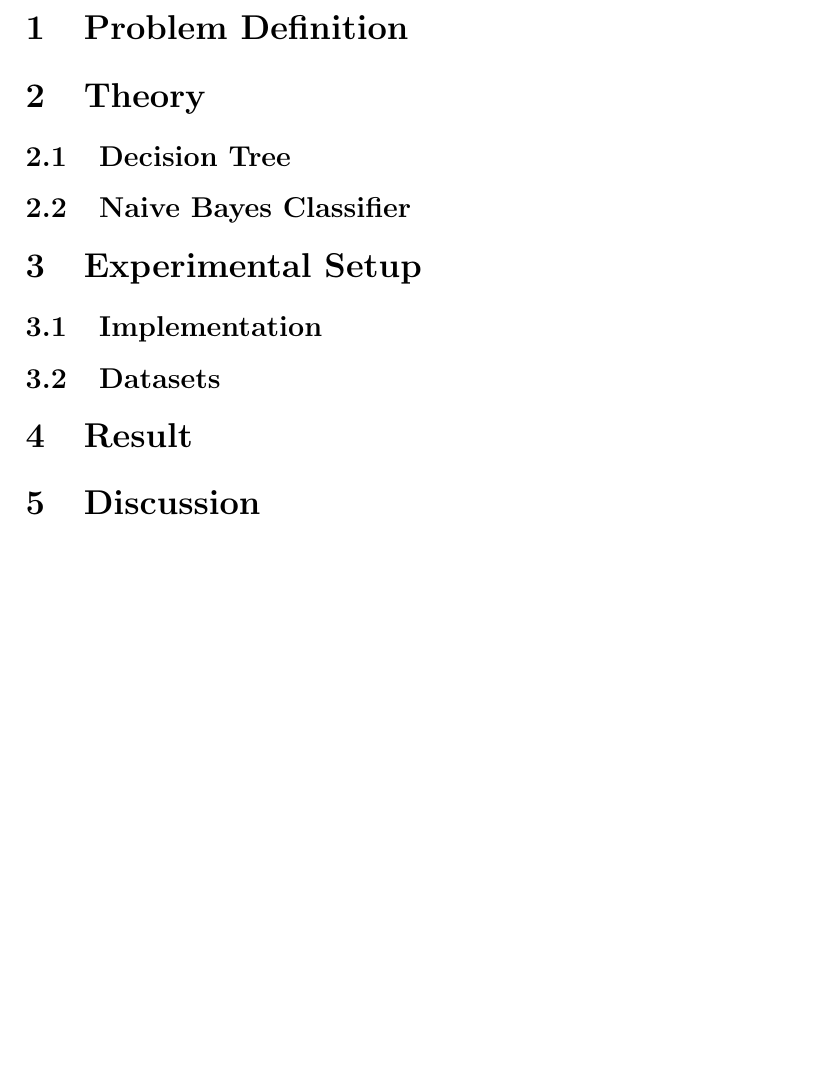
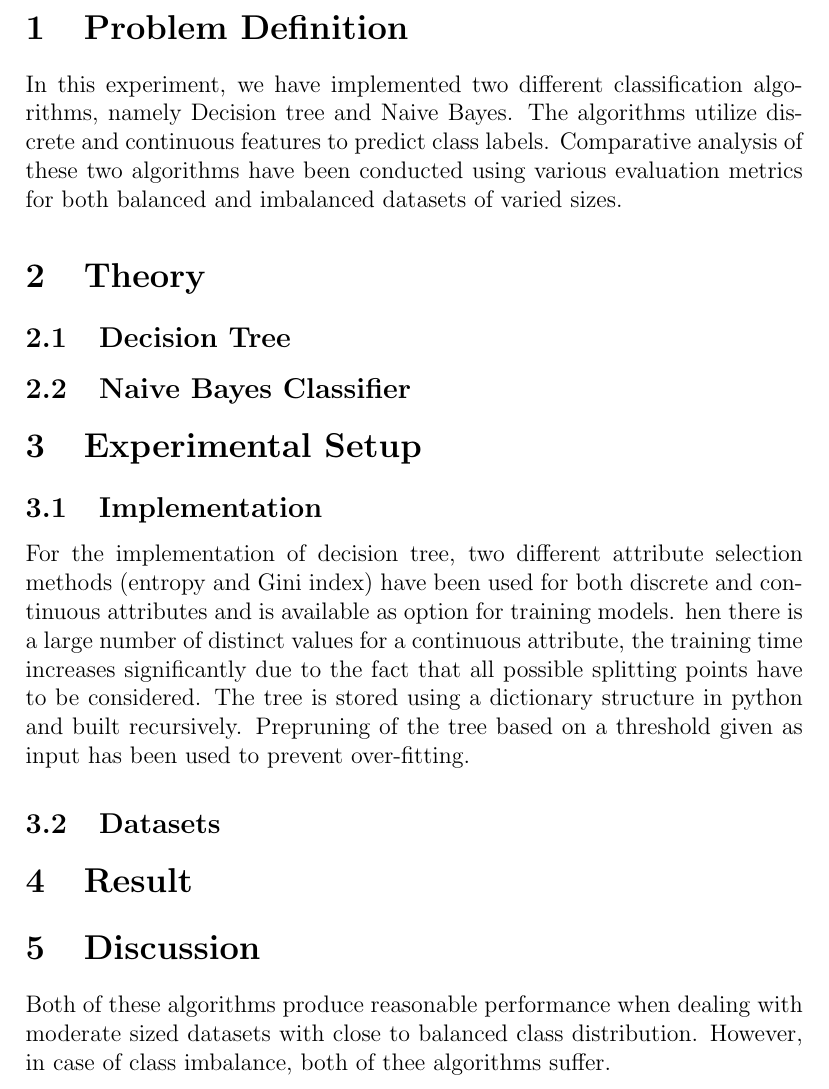
Before and after one commit to saif-mahmud/Data-Mining-Lab, a LaTeX document (Classification/Report/ClassificatioReport.tex): part of page 2 of 2, cut so that both start at the same text, the shorter picture padded with empty space. Compiled offline with pdfLaTeX.

Commit message:
report progress

```diff
--- a/Classification/Report/ClassificatioReport.tex
+++ b/Classification/Report/ClassificatioReport.tex
@@ -38,6 +38,8 @@
 \newpage
 
 \section{Problem Definition}
+In this experiment, we have implemented two different classification algorithms, namely Decision tree and Naive Bayes. The algorithms utilize discrete and continuous features to predict class labels. Comparative analysis of these two algorithms have been conducted using various evaluation metrics for both balanced and imbalanced datasets of varied sizes.
+
 
 
 
@@ -49,7 +51,7 @@
 
 \section{Experimental Setup}
 \subsection{Implementation}
-
+For the implementation of decision tree, two different attribute selection methods (entropy and Gini index) have been used for both discrete and continuous attributes and is available as option for training models. hen there is a large number of distinct values for a continuous attribute, the training time increases significantly due to the fact that all possible splitting points have to be considered. The tree is stored using a dictionary structure in python and built recursively. Prepruning of the tree based on a threshold given as input has been used to prevent over-fitting.
 
 \subsection{Datasets}
 
@@ -59,6 +61,6 @@
 
 
 \section{Discussion}
-
+  Both of these algorithms produce reasonable performance when dealing with moderate sized datasets with close to balanced class distribution. However, in case of class imbalance, both of thee algorithms suffer.
 
 \end{document}
```
Also changed, not shown: Classification/Report/ClassificatioReport.pdf.
